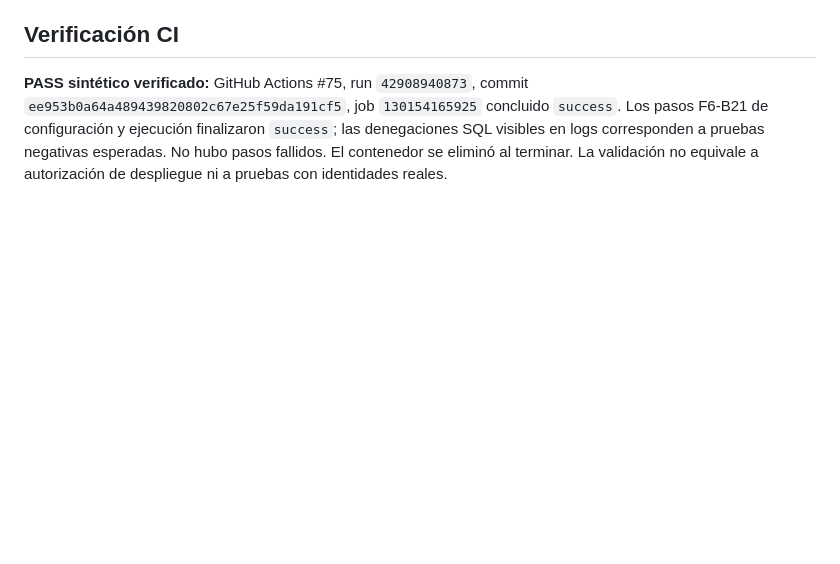
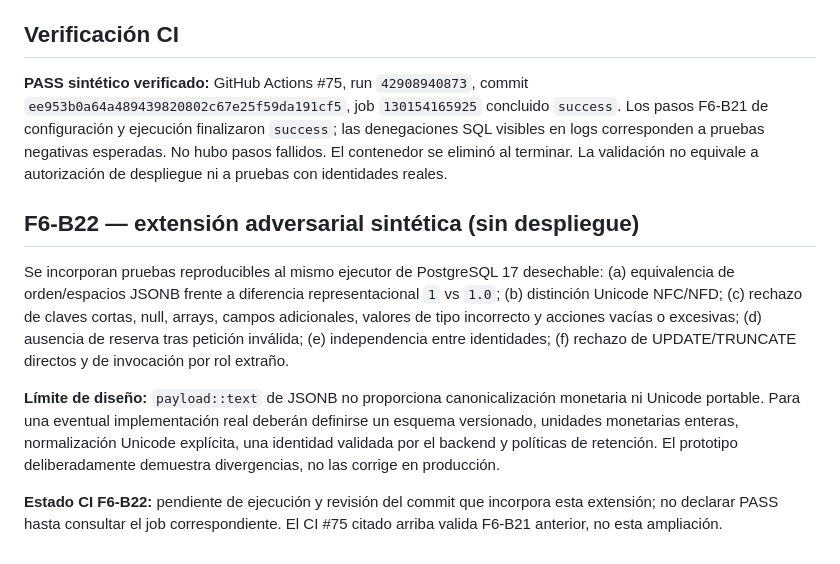
Before and after one commit to Liuben810921/enlace-digital, a Markdown page: docs/f6b21-identity-idempotency-isolated-2026-11-10.md, the part around the change. GitHub-like rendering; blank space fills up the shorter version.

Commit message:
docs: specify F6-B22 adversarial matrix, limitations and verification gate

```diff
--- a/docs/f6b21-identity-idempotency-isolated-2026-11-10.md
+++ b/docs/f6b21-identity-idempotency-isolated-2026-11-10.md
@@ -30,3 +30,10 @@ No hay conexión a Supabase, datos históricos, pedidos, correo, secretos reales
 
 ## Verificación CI
 **PASS sintético verificado:** GitHub Actions #75, run `42908940873`, commit `ee953b0a64a489439820802c67e25f59da191cf5`, job `130154165925` concluido `success`. Los pasos F6-B21 de configuración y ejecución finalizaron `success`; las denegaciones SQL visibles en logs corresponden a pruebas negativas esperadas. No hubo pasos fallidos. El contenedor se eliminó al terminar. La validación no equivale a autorización de despliegue ni a pruebas con identidades reales.
+
+## F6-B22 — extensión adversarial sintética (sin despliegue)
+Se incorporan pruebas reproducibles al mismo ejecutor de PostgreSQL 17 desechable: (a) equivalencia de orden/espacios JSONB frente a diferencia representacional `1` vs `1.0`; (b) distinción Unicode NFC/NFD; (c) rechazo de claves cortas, null, arrays, campos adicionales, valores de tipo incorrecto y acciones vacías o excesivas; (d) ausencia de reserva tras petición inválida; (e) independencia entre identidades; (f) rechazo de UPDATE/TRUNCATE directos y de invocación por rol extraño.
+
+**Límite de diseño:** `payload::text` de JSONB no proporciona canonicalización monetaria ni Unicode portable. Para una eventual implementación real deberán definirse un esquema versionado, unidades monetarias enteras, normalización Unicode explícita, una identidad validada por el backend y políticas de retención. El prototipo deliberadamente demuestra divergencias, no las corrige en producción.
+
+**Estado CI F6-B22:** pendiente de ejecución y revisión del commit que incorpora esta extensión; no declarar PASS hasta consultar el job correspondiente. El CI #75 citado arriba valida F6-B21 anterior, no esta ampliación.
```
